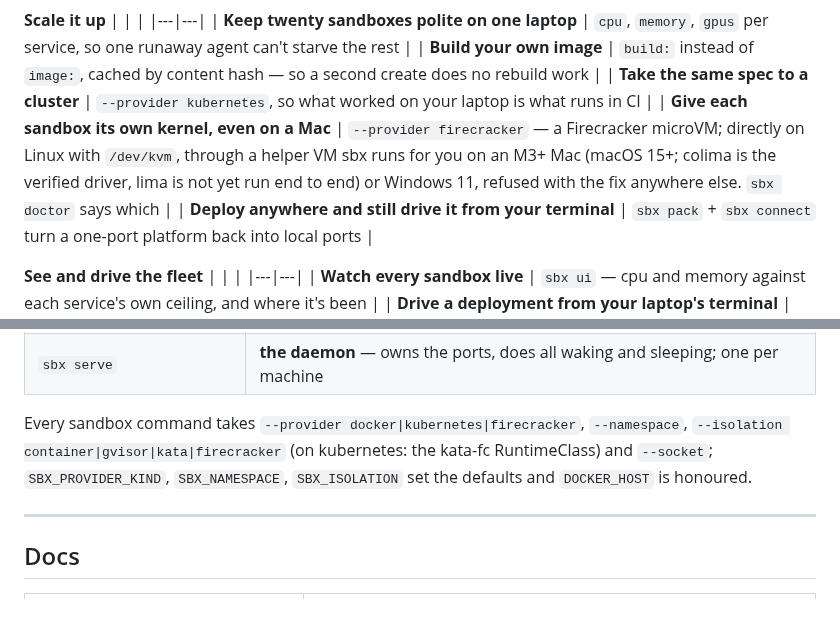
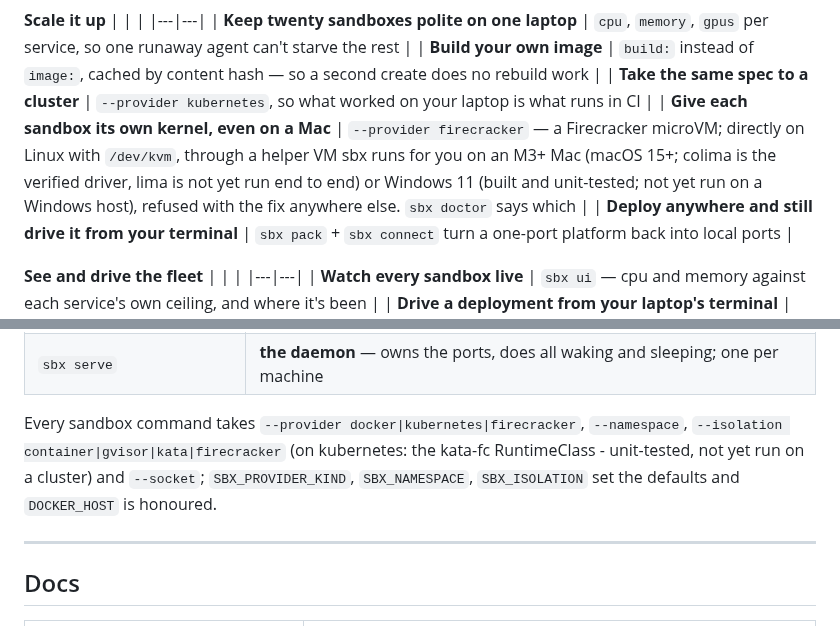
Before and after one commit to aryanmehrotra/sbx, a Markdown page: README.md, 2 parts joined by grey strips. GitHub-like rendering.

```diff
--- a/README.md
+++ b/README.md
@@ -89,7 +89,7 @@ one into `~/.sbx/osb/key`, `sbx mcp` reads it from there, and the SDKs take it a
 | **Keep twenty sandboxes polite on one laptop** | `cpu`, `memory`, `gpus` per service, so one runaway agent can't starve the rest |
 | **Build your own image** | `build:` instead of `image:`, cached by content hash — so a second create does no rebuild work |
 | **Take the same spec to a cluster** | `--provider kubernetes`, so what worked on your laptop is what runs in CI |
-| **Give each sandbox its own kernel, even on a Mac** | `--provider firecracker` — a Firecracker microVM; directly on Linux with `/dev/kvm`, through a helper VM sbx runs for you on an M3+ Mac (macOS 15+; colima is the verified driver, lima is not yet run end to end) or Windows 11, refused with the fix anywhere else. `sbx doctor` says which |
+| **Give each sandbox its own kernel, even on a Mac** | `--provider firecracker` — a Firecracker microVM; directly on Linux with `/dev/kvm`, through a helper VM sbx runs for you on an M3+ Mac (macOS 15+; colima is the verified driver, lima is not yet run end to end) or Windows 11 (built and unit-tested; not yet run on a Windows host), refused with the fix anywhere else. `sbx doctor` says which |
 | **Deploy anywhere and still drive it from your terminal** | `sbx pack` + `sbx connect` turn a one-port platform back into local ports |
 
 **See and drive the fleet**
@@ -198,7 +198,7 @@ sbx selftest     # create, sleep to zero, wake on a socket, data intact — ~9 s
 | `sbx serve` | **the daemon** — owns the ports, does all waking and sleeping; one per machine |
 
 Every sandbox command takes `--provider docker|kubernetes|firecracker`, `--namespace`,
-`--isolation container|gvisor|kata|firecracker` (on kubernetes: the kata-fc RuntimeClass) and `--socket`; `SBX_PROVIDER_KIND`, `SBX_NAMESPACE`,
+`--isolation container|gvisor|kata|firecracker` (on kubernetes: the kata-fc RuntimeClass - unit-tested, not yet run on a cluster) and `--socket`; `SBX_PROVIDER_KIND`, `SBX_NAMESPACE`,
 `SBX_ISOLATION` set the defaults and `DOCKER_HOST` is honoured.
 
 ---
```
Also changed, not shown: docs/SPEC.md (+3 -3 lines).
